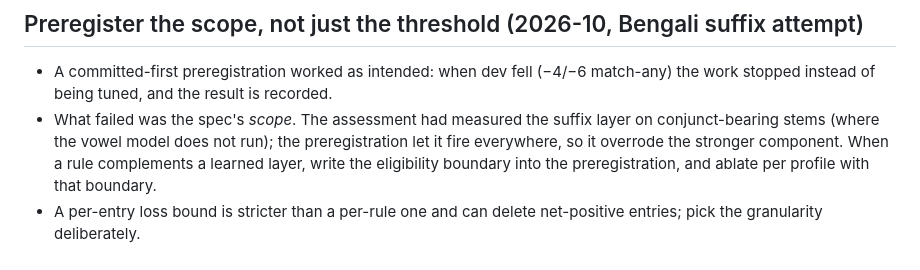
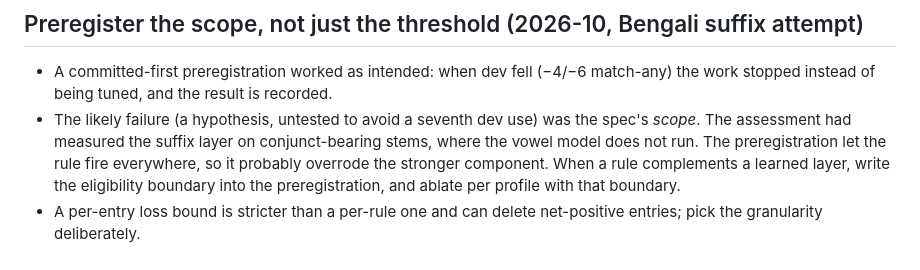
Before and after one commit to budhash/gomanize, a Markdown page: LEARNINGS.md, the part around the change. GitHub-like rendering.

```diff
--- a/LEARNINGS.md
+++ b/LEARNINGS.md
@@ -7,9 +7,10 @@ code or git history. Newest first.
 
 - A committed-first preregistration worked as intended: when dev fell (−4/−6
   match-any) the work stopped instead of being tuned, and the result is recorded.
-- What failed was the spec's *scope*. The assessment had measured the suffix
-  layer on conjunct-bearing stems (where the vowel model does not run); the
-  preregistration let it fire everywhere, so it overrode the stronger component.
+- The likely failure (a hypothesis, untested to avoid a seventh dev use) was the
+  spec's *scope*. The assessment had measured the suffix layer on
+  conjunct-bearing stems, where the vowel model does not run. The preregistration
+  let the rule fire everywhere, so it probably overrode the stronger component.
   When a rule complements a learned layer, write the eligibility boundary into the
   preregistration, and ablate per profile with that boundary.
 - A per-entry loss bound is stricter than a per-rule one and can delete
```
Also changed, not shown: docs/reviews/2026-10-20-bengali-suffix-coda.md (+5 -2 lines).
